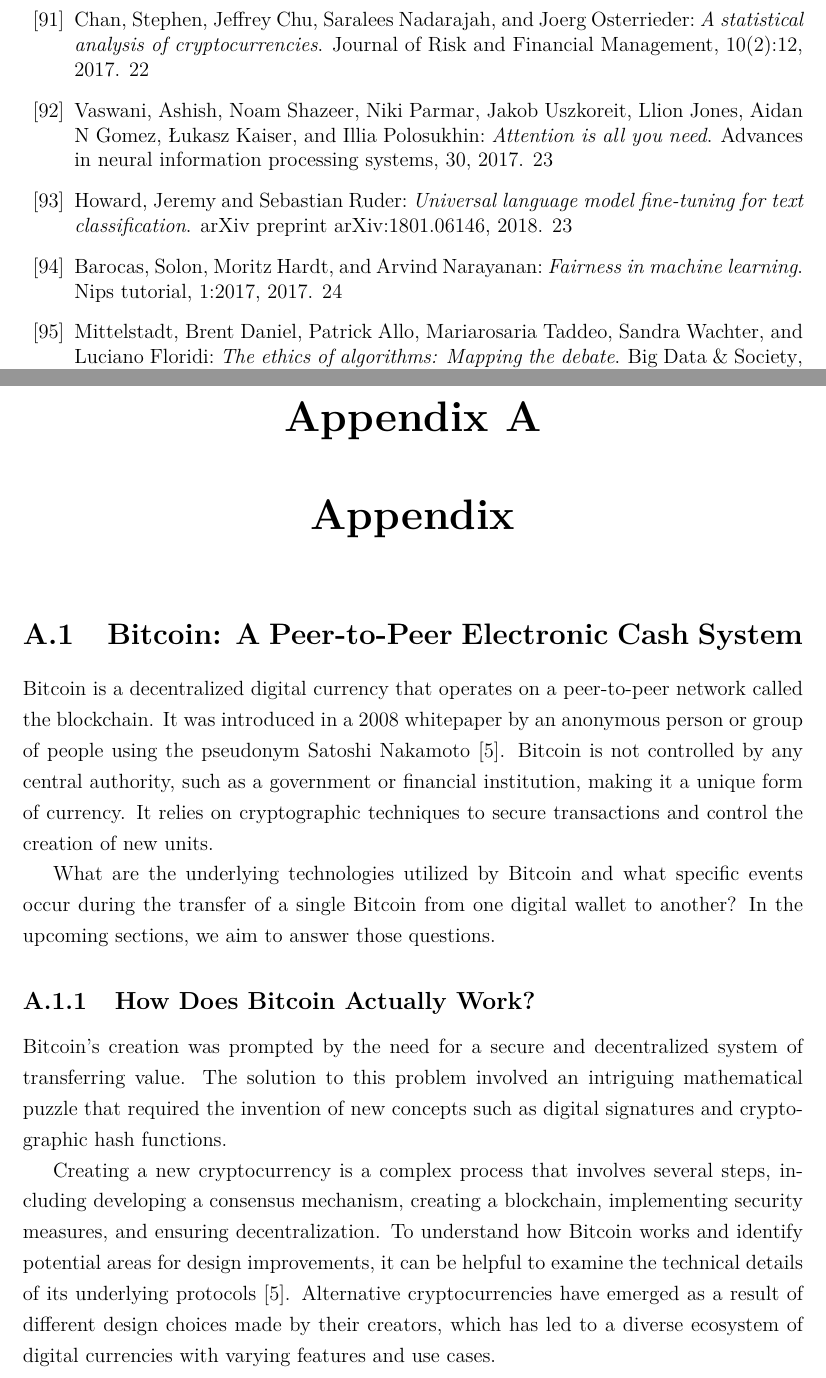
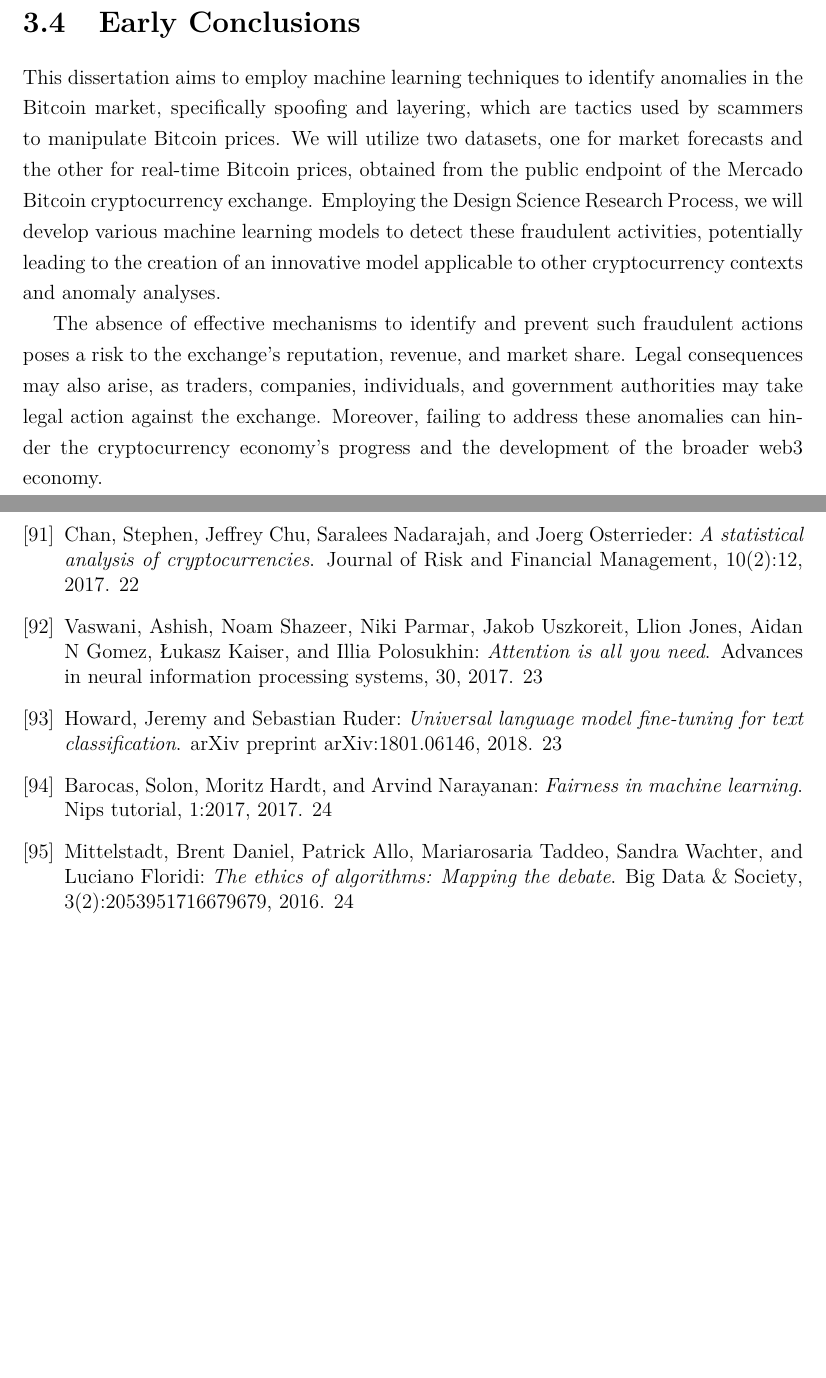
Before and after one commit to kevinsantana/PPCA-UnB-Dissertation, a LaTeX thesis (dissertation_main.tex, which reads tex/4_research_methodology/4_4_early_conclusions/4_4_early_conclusions.tex): two parts of pages 40 and 43 of 60 before the commit and two parts of pages 33 and 40 of 40 after it, joined at a grey line, cut at the place of the change, the shorter picture padded with empty space. Compiled offline with pdfLaTeX; a missing font is replaced by an installed copy or a similar font.

Commit message:
preparations for qualifying examination

```diff
--- a/dissertation_main.tex
+++ b/dissertation_main.tex
@@ -57,5 +57,7 @@
     \capitulo{2_definitions_of_terms/2_definitions_of_terms.tex}{Definitions of Terms}%
     % \capitulo{3_related_work/3_related_work.tex}{Related Work}%
     \capitulo{4_research_methodology/4_research_methodology.tex}{Methodology}%
-    \apendice{appendix/appendixes.tex}{Appendix}%
+
+    % \apendice{appendix/appendixes.tex}{Appendix}%
+    % \anexo{appendix/appendixes.tex}{Bitcoin: A Peer-to-Peer Electronic Cash System}%
 \end{document}%
--- /dev/null
+++ b/tex/4_research_methodology/4_4_early_conclusions/4_4_early_conclusions.tex
@@ -0,0 +1,4 @@
+\section{Early Conclusions}
+This dissertation aims to employ machine learning techniques to identify anomalies in the Bitcoin market, specifically spoofing and layering, which are tactics used by scammers to manipulate Bitcoin prices. We will utilize two datasets, one for market forecasts and the other for real-time Bitcoin prices, obtained from the public endpoint of the Mercado Bitcoin cryptocurrency exchange. Employing the Design Science Research Process, we will develop various machine learning models to detect these fraudulent activities, potentially leading to the creation of an innovative model applicable to other cryptocurrency contexts and anomaly analyses.
+
+The absence of effective mechanisms to identify and prevent such fraudulent actions poses a risk to the exchange's reputation, revenue, and market share. Legal consequences may also arise, as traders, companies, individuals, and government authorities may take legal action against the exchange. Moreover, failing to address these anomalies can hinder the cryptocurrency economy's progress and the development of the broader web3 economy.
```
Also changed, not shown: tex/4_research_methodology/4_research_methodology.tex (+3 -0 lines), appendix_bitcoin.pdf (added), dissertation_main.pdf.
